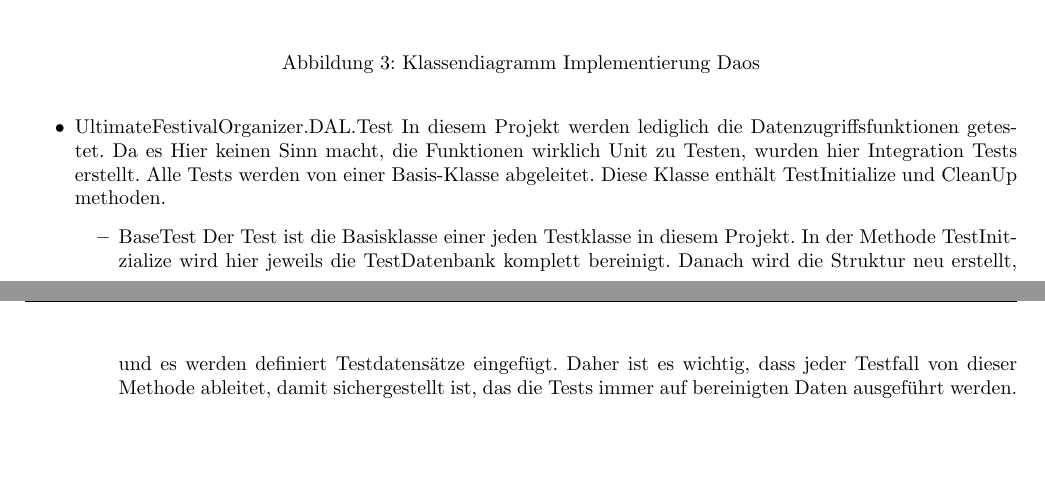
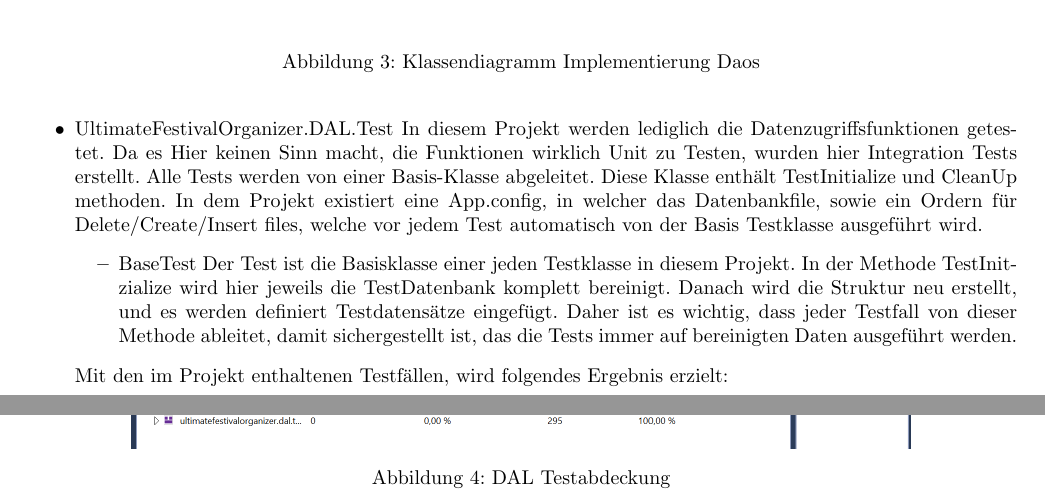
Before and after one commit to wlumetsberger/SWK5-WEA5-Projekt, a LaTeX document (Dokumentation/Dokumentation.tex): two parts of pages 3 and 4 of 5, joined at a grey line, cut so that both start at the same text, the shorter picture padded with empty space. Compiled offline with pdfLaTeX; the source files are stored in an older character set and shown here as Unicode.

Commit message:
extend documentation

```diff
--- a/Dokumentation/Dokumentation.tex
+++ b/Dokumentation/Dokumentation.tex
@@ -144,8 +142,16 @@ Es wäre angedacht, auch eine generische Suchmethode zu entwickeln. Diese wäre
 \item{UltimateFestivalOrganizer.DAL.Test}
 In diesem Projekt werden lediglich die Datenzugriffsfunktionen getestet. Da es Hier keinen Sinn macht, die Funktionen wirklich Unit zu Testen, wurden hier Integration Tests erstellt.
 Alle Tests werden von einer Basis-Klasse abgeleitet. Diese Klasse enthält TestInitialize und CleanUp methoden.
+In dem Projekt existiert eine App.config, in welcher das Datenbankfile, sowie ein Ordern für Delete/Create/Insert files, welche vor jedem Test automatisch von der Basis Testklasse ausgeführt wird.
 \begin{itemize}
 \item{BaseTest}
 Der Test ist die Basisklasse einer jeden Testklasse in diesem Projekt. In der Methode TestInitzialize wird hier jeweils die TestDatenbank komplett bereinigt. Danach wird die Struktur neu erstellt, und es werden definiert Testdatensätze eingefügt. Daher ist es wichtig, dass jeder Testfall von dieser Methode ableitet, damit sichergestellt ist, das die Tests immer auf bereinigten Daten ausgeführt werden.
 \end{itemize}
+Mit den im Projekt enthaltenen Testfällen, wird folgendes Ergebnis erzielt:
+\begin{figure}[hbtp]
+  \centering
+   \includegraphics[scale = 0.50]{./images/Testabdeckung_DAL.PNG}
+   \caption{DAL Testabdeckung}
+	 \label{Klassendiagramm Implementierung Daos}
+\end{figure}
 \end{itemize}
```
Also changed, not shown: Dokumentation/Dokumentation.pdf, Dokumentation/images/Testabdeckung_DAL.PNG (added), Dokumentation/Dokumentation.tex (4 more changed lines), 1 other file.
